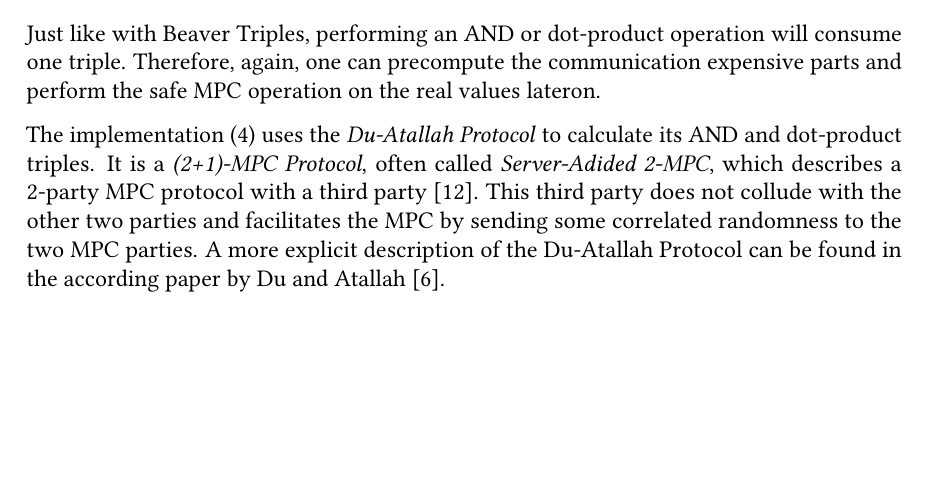
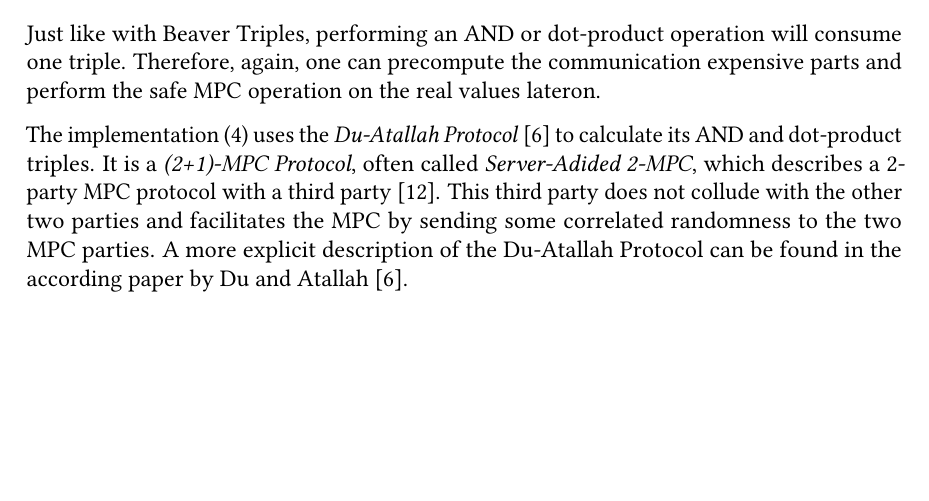
Before and after one commit to FelixWeik/BachlorsThesisORAM, a LaTeX thesis (thesis.tex, which reads sections/technical_foundations/MultiplicationAdditionTriples.tex): part of page 16 of 27, cut so that both start at the same text. Compiled offline with pdfLaTeX; a LaTeX package or settings file that is missing is left out.

Commit message:
Forgot to amend to last commit

```diff
--- a/sections/technical_foundations/MultiplicationAdditionTriples.tex
+++ b/sections/technical_foundations/MultiplicationAdditionTriples.tex
@@ -25,7 +25,7 @@ This research will use both the definitions of AND Triples and Dot-Product Tripl
 Just like with Beaver Triples, performing an AND or dot-product operation will consume one triple.
 Therefore, again, one can precompute the communication expensive parts and perform the safe MPC operation on the real values lateron.
 
-The implementation (\ref{ch:Implementation}) uses the \textit{Du-Atallah Protocol} to calculate its AND and dot-product triples.
+The implementation (\ref{ch:Implementation}) uses the \textit{Du-Atallah Protocol} \cite{ata01priv} to calculate its AND and dot-product triples.
 It is a \textit{(2+1)-MPC Protocol}, often called \textit{Server-Adided 2-MPC}, which describes a 2-party MPC protocol with a third party \cite{vadapalli2023duoram}.
 This third party does not collude with the other two parties and facilitates the MPC by sending some correlated randomness to the two MPC parties.
 A more explicit description of the Du-Atallah Protocol can be found in the according paper by Du and Atallah \cite{ata01priv}.
```
Also changed, not shown: sections/technical_foundations/DuAttalahProtocol.tex (deleted, +0 -1 lines), 1 other file.
